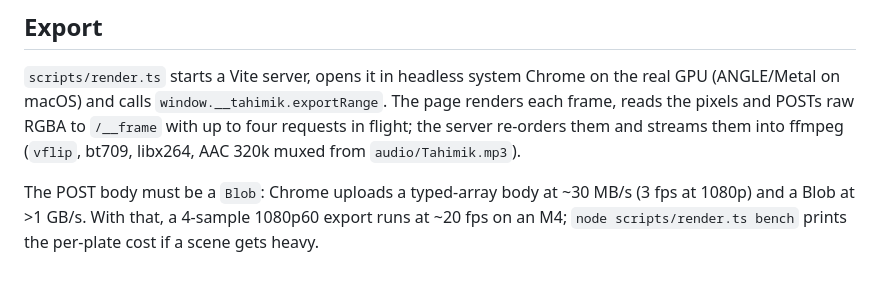
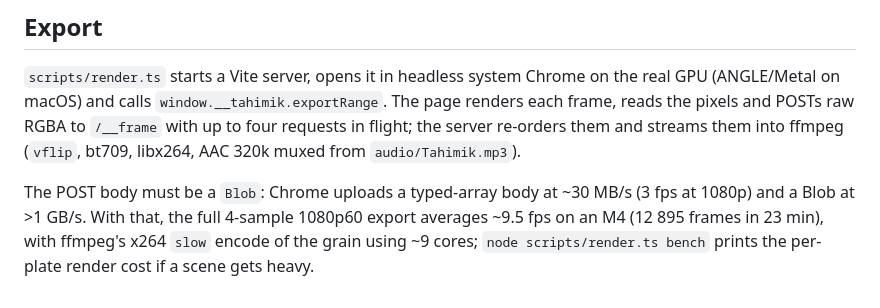
Before and after one commit to Nicartjay/tahimik-lmv, a Markdown page: docs/ENGINE.md, the part around the change. Rendered like a GitHub page.

```diff
--- a/docs/ENGINE.md
+++ b/docs/ENGINE.md
@@ -64,5 +64,7 @@ flight; the server re-orders them and streams them into ffmpeg (`vflip`, bt709,
 AAC 320k muxed from `audio/Tahimik.mp3`).
 
 The POST body must be a `Blob`: Chrome uploads a typed-array body at ~30 MB/s (3 fps at
-1080p) and a Blob at >1 GB/s. With that, a 4-sample 1080p60 export runs at ~20 fps on an
-M4; `node scripts/render.ts bench` prints the per-plate cost if a scene gets heavy.
+1080p) and a Blob at >1 GB/s. With that, the full 4-sample 1080p60 export averages ~9.5 fps
+on an M4 (12 895 frames in 23 min), with ffmpeg's x264 `slow` encode of the grain using
+~9 cores; `node scripts/render.ts bench` prints the per-plate render cost if a scene gets
+heavy.
```
Also changed, not shown: README.md (+7 -1 lines).
